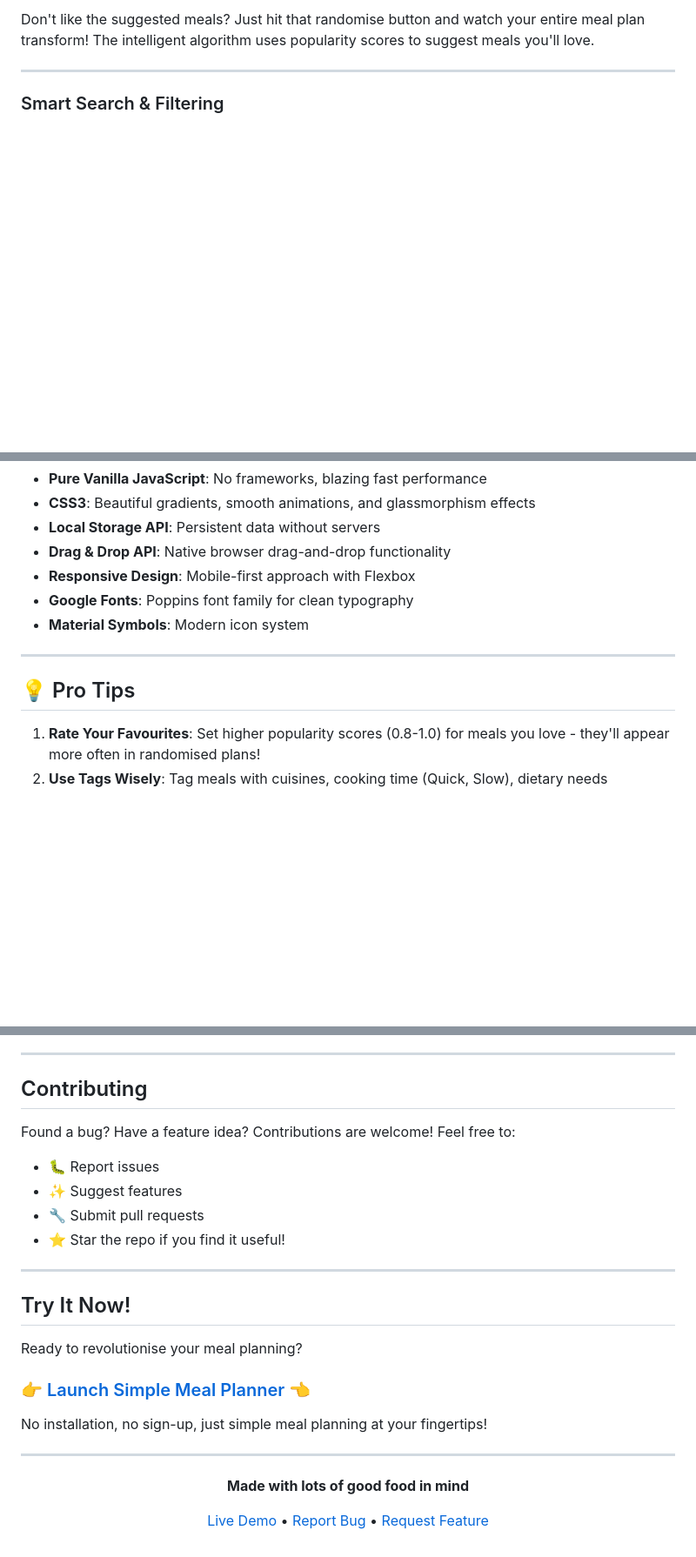
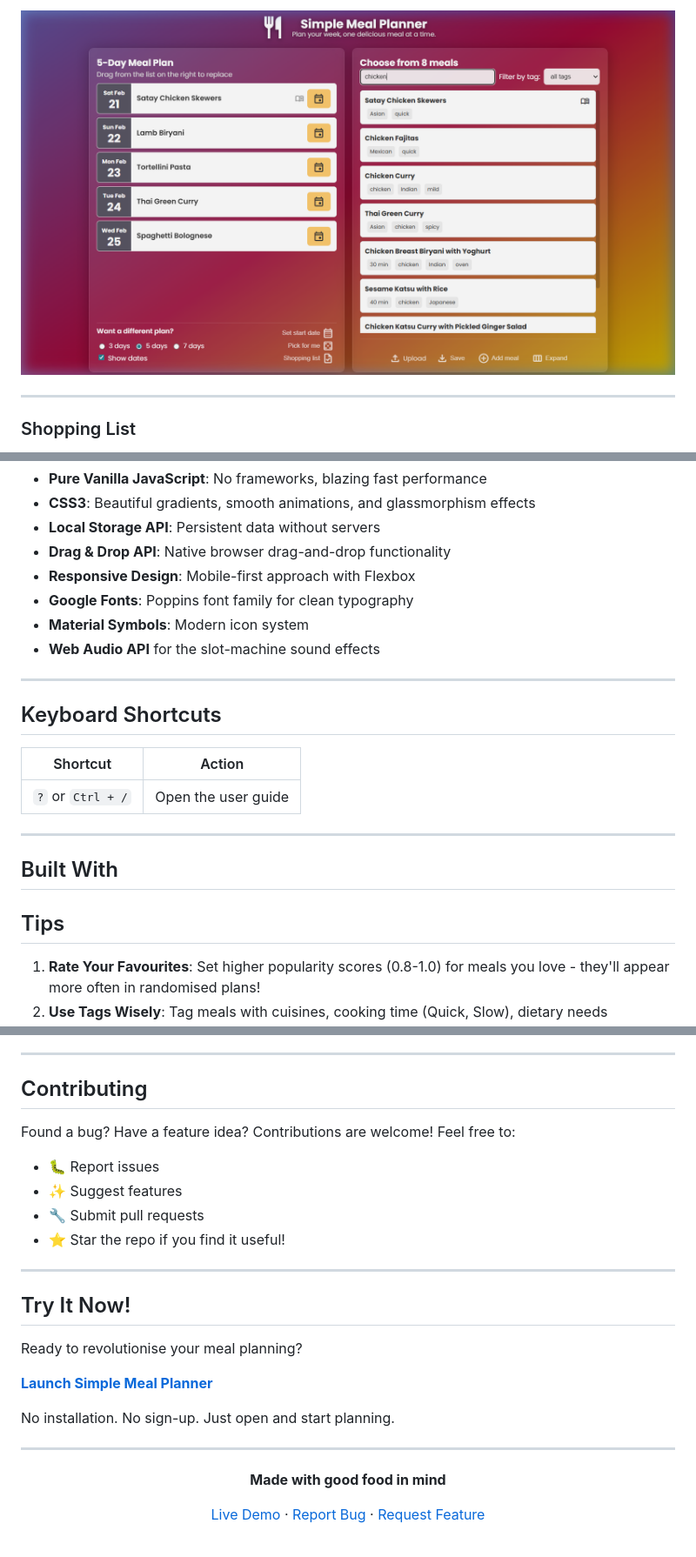
Before and after one commit to Gitesh/MealPlanner, a Markdown page: README.md, 3 parts joined by grey strips. Shown at 87% size. GitHub-like rendering; pictures changed too: screenshots/search_filter.png (added); blank space fills up the shorter version.

```diff
--- a/README.md
+++ b/README.md
@@ -51,7 +65,7 @@ The clean, intuitive interface shows your weekly meal plan on the left and your
 
-Don't like the suggested meals? Just hit that randomise button and watch your entire meal plan transform! The intelligent algorithm uses popularity scores to suggest meals you'll love.
+![Search and Filter](./screenshots/search_filter.png)
 
 ---
 
-###  Smart Search & Filtering
+### Shopping List
 
@@ -123,10 +139,23 @@ Built with modern web technologies for maximum performance and simplicity:
 - **Responsive Design**: Mobile-first approach with Flexbox
 - **Google Fonts**: Poppins font family for clean typography
 - **Material Symbols**: Modern icon system
+- **Web Audio API** for the slot-machine sound effects
 
 ---
 
-## 💡 Pro Tips
+## Keyboard Shortcuts
+
+| Shortcut | Action |
+|---|---|
+| `?` or `Ctrl + /` | Open the user guide |
+
+---
+
+## Built With
+
+
+
+## Tips
 
 1. **Rate Your Favourites**: Set higher popularity scores (0.8-1.0) for meals you love - they'll appear more often in randomised plans!
 2. **Use Tags Wisely**: Tag meals with cuisines, cooking time (Quick, Slow), dietary needs (Vegetarian, Vegan), or main proteins (Chicken, Fish)
@@ -158,7 +187,7 @@ We believe meal planning should be **joyful, not a chore**. That's why Simple Me
 
 ---
 
-##  Contributing
+## Contributing
 
 Found a bug? Have a feature idea? Contributions are welcome! Feel free to:
 
@@ -173,16 +202,16 @@ Found a bug? Have a feature idea? Contributions are welcome! Feel free to:
 
 Ready to revolutionise your meal planning?
 
-### 👉 [Launch Simple Meal Planner](https://gitesh.github.io/MealPlanner/) 👈
+**[Launch Simple Meal Planner](https://gitesh.github.io/MealPlanner/)**
 
-No installation, no sign-up, just simple meal planning at your fingertips!
+No installation. No sign-up. Just open and start planning.
 
 ---
 
 <div align="center">
 
-**Made with lots of good food in mind**
+**Made with good food in mind**
 
-[Live Demo](https://gitesh.github.io/MealPlanner/) • [Report Bug](https://github.com/gitesh/MealPlanner/issues) • [Request Feature](https://github.com/gitesh/MealPlanner/issues)
+[Live Demo](https://gitesh.github.io/MealPlanner/) · [Report Bug](https://github.com/gitesh/MealPlanner/issues) · [Request Feature](https://github.com/gitesh/MealPlanner/issues)
 
 </div>
```
Also changed, not shown: other parts of README.md (+29 -13 lines), screenshots/add_meal_modal.png (added), screenshots/main_interface.png (added), screenshots/shopping_list_modal.png (added).
